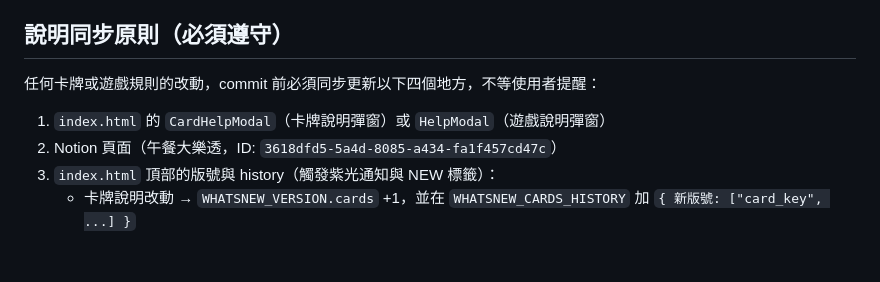
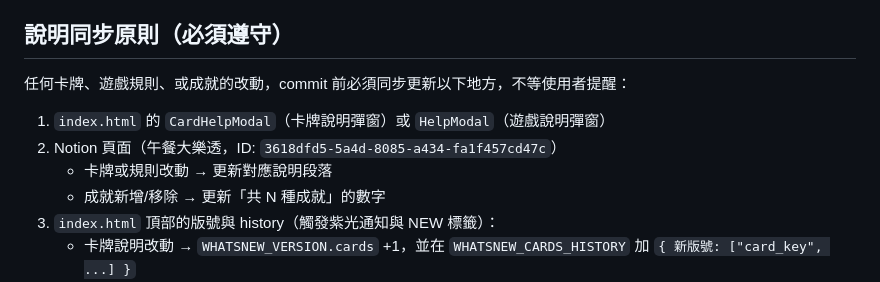
Before and after one commit to pocky890/lunch, a Markdown page: CLAUDE.md, the part around the change. GitHub-like rendering; blank space fills up the shorter version.

Commit message:
docs: 說明同步原則加入成就新增/移除須更新 Notion 數字

```diff
--- a/CLAUDE.md
+++ b/CLAUDE.md
@@ -63,9 +63,11 @@ session/                當日設定（numMax 等）
 `userStatus/{uid} === "resigned"` → `authState = "resigned"` → 顯示封鎖畫面，無法使用任何功能。
 
 ## 說明同步原則（必須遵守）
-任何卡牌或遊戲規則的改動，commit 前必須同步更新以下四個地方，不等使用者提醒：
+任何卡牌、遊戲規則、或成就的改動，commit 前必須同步更新以下地方，不等使用者提醒：
 1. `index.html` 的 `CardHelpModal`（卡牌說明彈窗）或 `HelpModal`（遊戲說明彈窗）
 2. Notion 頁面（午餐大樂透，ID: `3618dfd5-5a4d-8085-a434-fa1f457cd47c`）
+   - 卡牌或規則改動 → 更新對應說明段落
+   - 成就新增/移除 → 更新「共 N 種成就」的數字
 3. `index.html` 頂部的版號與 history（觸發紫光通知與 NEW 標籤）：
    - 卡牌說明改動 → `WHATSNEW_VERSION.cards` +1，並在 `WHATSNEW_CARDS_HISTORY` 加 `{ 新版號: ["card_key", ...] }`
    - 遊戲規則改動 → `WHATSNEW_VERSION.rules` +1，並在 `WHATSNEW_RULES_HISTORY` 加 `{ 新版號: ["section_key", ...] }`
```
